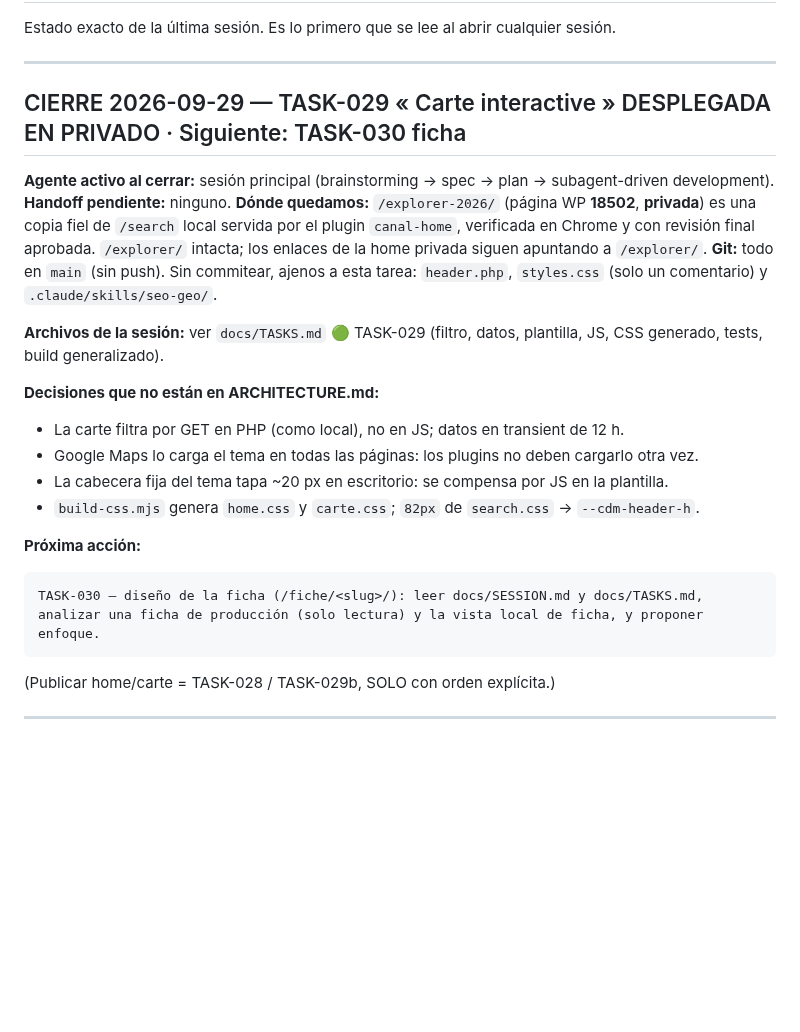
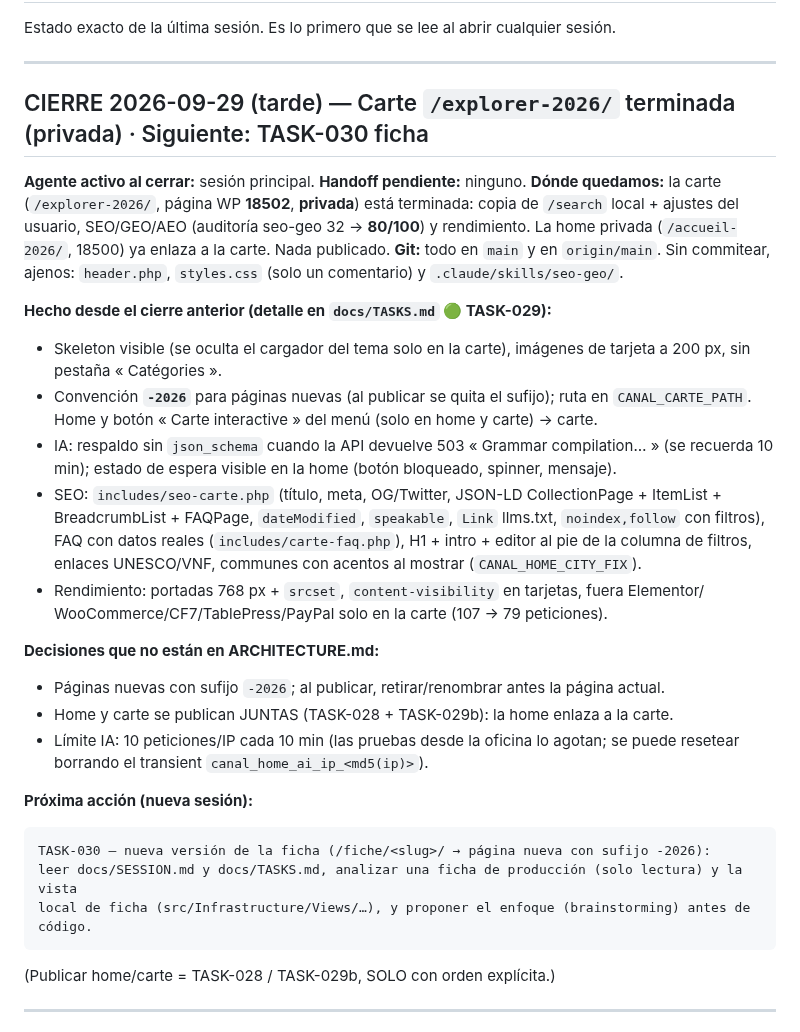
Before and after one commit to Onavarro-francedit/canal_du_midi_new_version, a Markdown page: docs/SESSION.md, the part around the change. GitHub-like rendering; blank space fills up the shorter version.

Commit message:
docs: cierre de sesión — carte /explorer-2026/ terminada (privada, SEO 80/100), siguiente TASK-030 ficha
Co-Authored-By: Claude Opus 5.5 (1M context) <noreply@anthropic.com>

````diff
--- a/docs/SESSION.md
+++ b/docs/SESSION.md
@@ -5,29 +5,40 @@ sesión.
 
 ---
 
-## CIERRE 2026-09-29 — TASK-029 « Carte interactive » DESPLEGADA EN PRIVADO · Siguiente: TASK-030 ficha
+## CIERRE 2026-09-29 (tarde) — Carte `/explorer-2026/` terminada (privada) · Siguiente: TASK-030 ficha
 
-**Agente activo al cerrar:** sesión principal (brainstorming → spec → plan → subagent-driven
-development). **Handoff pendiente:** ninguno.
-**Dónde quedamos:** `/explorer-2026/` (página WP **18502**, **privada**) es una copia fiel de `/search`
-local servida por el plugin `canal-home`, verificada en Chrome y con revisión final aprobada.
-`/explorer/` intacta; los enlaces de la home privada siguen apuntando a `/explorer/`.
-**Git:** todo en `main` (sin push). Sin commitear, ajenos a esta tarea: `header.php`,
-`styles.css` (solo un comentario) y `.claude/skills/seo-geo/`.
+**Agente activo al cerrar:** sesión principal. **Handoff pendiente:** ninguno.
+**Dónde quedamos:** la carte (`/explorer-2026/`, página WP **18502**, **privada**) está terminada:
+copia de `/search` local + ajustes del usuario, SEO/GEO/AEO (auditoría seo-geo 32 → **80/100**) y
+rendimiento. La home privada (`/accueil-2026/`, 18500) ya enlaza a la carte. Nada publicado.
+**Git:** todo en `main` y en `origin/main`. Sin commitear, ajenos: `header.php`, `styles.css` (solo
+un comentario) y `.claude/skills/seo-geo/`.
 
-**Archivos de la sesión:** ver `docs/TASKS.md` 🟢 TASK-029 (filtro, datos, plantilla, JS,
-CSS generado, tests, build generalizado).
+**Hecho desde el cierre anterior (detalle en `docs/TASKS.md` 🟢 TASK-029):**
+- Skeleton visible (se oculta el cargador del tema solo en la carte), imágenes de tarjeta a 200 px,
+  sin pestaña « Catégories ».
+- Convención **`-2026`** para páginas nuevas (al publicar se quita el sufijo); ruta en
+  `CANAL_CARTE_PATH`. Home y botón « Carte interactive » del menú (solo en home y carte) → carte.
+- IA: respaldo sin `json_schema` cuando la API devuelve 503 « Grammar compilation… » (se recuerda
+  10 min); estado de espera visible en la home (botón bloqueado, spinner, mensaje).
+- SEO: `includes/seo-carte.php` (título, meta, OG/Twitter, JSON-LD CollectionPage + ItemList +
+  BreadcrumbList + FAQPage, `dateModified`, `speakable`, `Link` llms.txt, `noindex,follow` con
+  filtros), FAQ con datos reales (`includes/carte-faq.php`), H1 + intro + editor al pie de la
+  columna de filtros, enlaces UNESCO/VNF, communes con acentos al mostrar (`CANAL_HOME_CITY_FIX`).
+- Rendimiento: portadas 768 px + `srcset`, `content-visibility` en tarjetas, fuera Elementor/
+  WooCommerce/CF7/TablePress/PayPal solo en la carte (107 → 79 peticiones).
 
 **Decisiones que no están en ARCHITECTURE.md:**
-- La carte filtra por GET en PHP (como local), no en JS; datos en transient de 12 h.
-- Google Maps lo carga el tema en todas las páginas: los plugins no deben cargarlo otra vez.
-- La cabecera fija del tema tapa ~20 px en escritorio: se compensa por JS en la plantilla.
-- `build-css.mjs` genera `home.css` y `carte.css`; `82px` de `search.css` → `--cdm-header-h`.
+- Páginas nuevas con sufijo `-2026`; al publicar, retirar/renombrar antes la página actual.
+- Home y carte se publican JUNTAS (TASK-028 + TASK-029b): la home enlaza a la carte.
+- Límite IA: 10 peticiones/IP cada 10 min (las pruebas desde la oficina lo agotan; se puede
+  resetear borrando el transient `canal_home_ai_ip_<md5(ip)>`).
 
-**Próxima acción:**
+**Próxima acción (nueva sesión):**
 ```
-TASK-030 — diseño de la ficha (/fiche/<slug>/): leer docs/SESSION.md y docs/TASKS.md,
-analizar una ficha de producción (solo lectura) y la vista local de ficha, y proponer enfoque.
+TASK-030 — nueva versión de la ficha (/fiche/<slug>/ → página nueva con sufijo -2026):
+leer docs/SESSION.md y docs/TASKS.md, analizar una ficha de producción (solo lectura) y la vista
+local de ficha (src/Infrastructure/Views/…), y proponer el enfoque (brainstorming) antes de código.
 ```
 (Publicar home/carte = TASK-028 / TASK-029b, SOLO con orden explícita.)
 
````
Also changed, not shown: CLAUDE.md (+6 -6 lines), docs/TASKS.md (+3 -1 lines).
